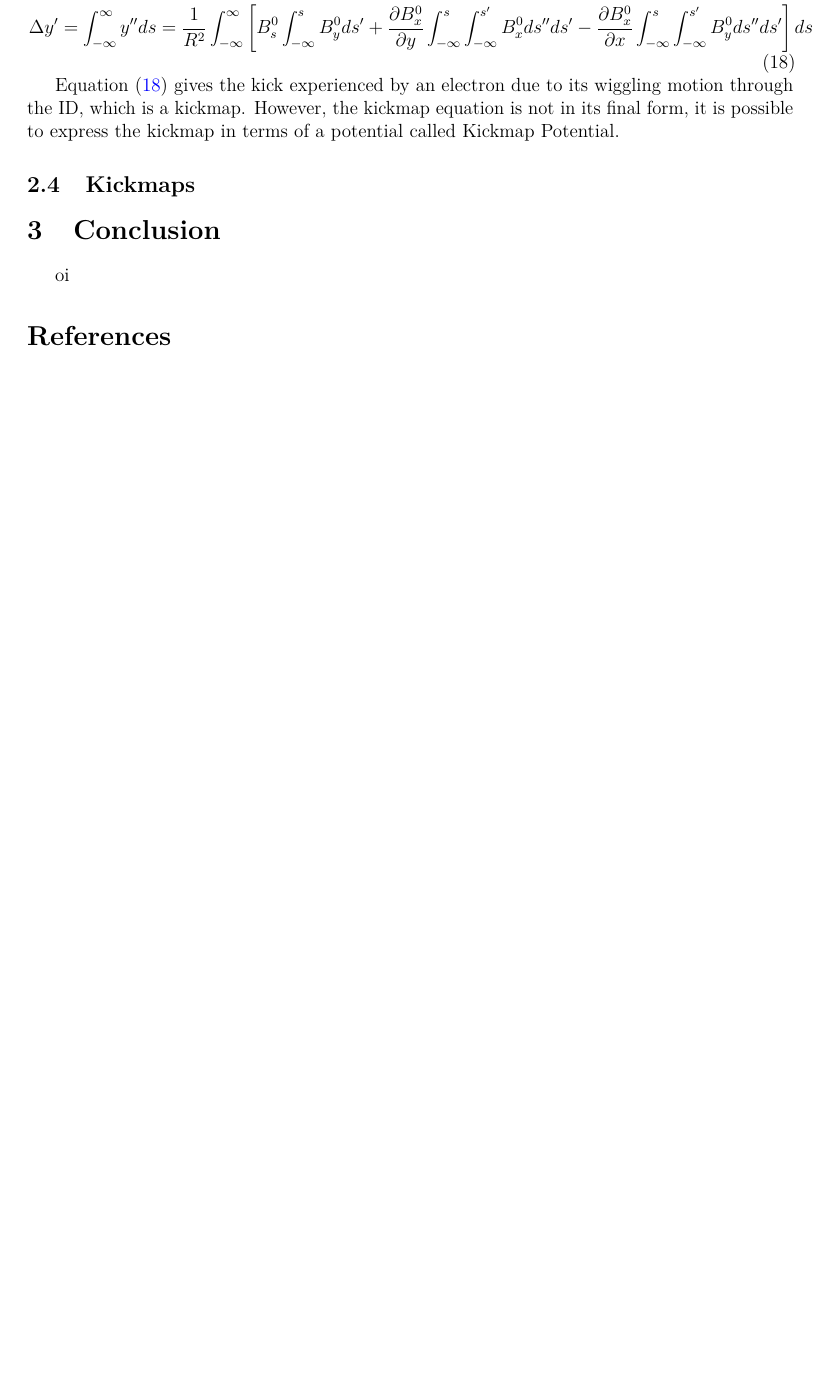
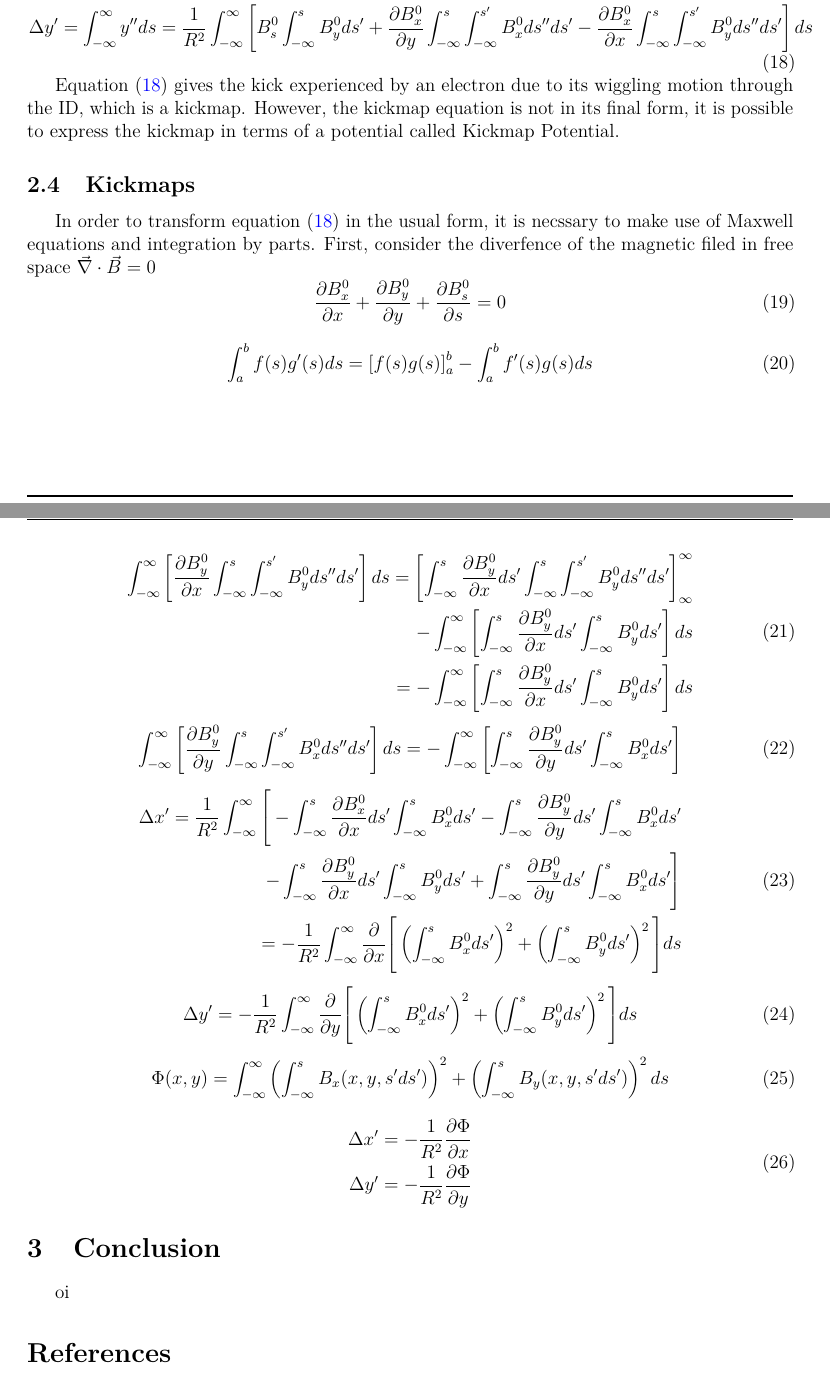
Before and after one commit to lnls-ids/report_ID_tracking, a LaTeX document (Overview_ellaume_formalism/main.tex): part of page 5 of 5 before the commit and two parts of pages 5 and 6 of 6 after it, the two joined at a grey line, cut so that both start at the same text, the shorter picture padded with empty space. Compiled offline with pdfLaTeX.

Commit message:
add kickmap potential equations

```diff
--- a/Overview_ellaume_formalism/main.tex
+++ b/Overview_ellaume_formalism/main.tex
@@ -283,6 +283,76 @@ which is a kickmap. However, the kickmap equation is not in its final form, it i
 % \label{fig:dynapt_nominal_64}
 % \end{figure}
 \subsection{Kickmaps}
+\par In order to transform equation \eqref{eq:second_order_solutions_integral} in the usual form, it is necssary to make
+use of Maxwell equations and integration by parts.
+First, consider the diverfence of the magnetic filed in free space $\vec{\nabla} \cdot \vec{B} = 0$
+\begin{equation}
+    \frac{\partial B_{x}^{0}}{\partial x} + \frac{\partial B_{y}^{0}}{\partial y} + \frac{\partial B_{s}^{0}}{\partial s} = 0
+    \label{eq:divergence_free}
+\end{equation}
+
+\begin{equation}
+    \int_{a}^{b}f(s)g^{\prime}(s)ds = \left[f(s)g(s)\right]_{a}^{b} - \int_{a}^{b}f^{\prime}(s)g(s)ds
+    \label{eq:int_parts}
+\end{equation}
+
+\begin{equation}
+    \begin{aligned}
+    \int_{-\infty}^{\infty}\left[\frac{\partial B_{y}^{0}}{\partial x}\int_{-\infty}^{s}\int_{-\infty}^{s^{\prime}}B_{y}^{0}ds^{\prime \prime}ds^
+    {\prime}\right]ds = \left[\int_{-\infty}^{s}\frac{\partial B_y^{0}}{\partial x} ds^{\prime}\int_{-\infty}^{s}\int_{-\infty}^{s^\prime}
+    B_{y}^{0}ds^{\prime \prime}ds^{\prime}\right]_{\infty}^{\infty} \\
+    - \int_{-\infty}^{\infty}\left[\int_{-\infty}^{s}\frac{\partial B_y^{0}}{\partial x}ds^{\prime}\int_{-\infty}^{s}
+    B_{y}^{0}ds^{\prime}\right]ds \\
+    = - \int_{-\infty}^{\infty}\left[\int_{-\infty}^{s}\frac{\partial B_y^{0}}{\partial x}ds^{\prime}\int_{-\infty}^{s}
+    B_{y}^{0}ds^{\prime}\right]ds
+    \end{aligned}
+    \label{eq:second_term}
+\end{equation}
+
+\begin{equation}
+    \int_{-\infty}^{\infty}\left[\frac{\partial B_y^{0}}{\partial y}\int_{-\infty}^{s}\int_{-\infty}^{s^{\prime}}B_{x}^{0}ds^{\prime \prime}
+    ds^{\prime}\right]ds = -\int_{-\infty}^{\infty}\left[\int_{-\infty}^{s}\frac{\partial B_y^{0}}{\partial y}ds^{\prime}
+    \int_{-\infty}^{s}B_x^{0}ds^{\prime}\right]
+    \label{eq:third_term}
+\end{equation}
+
+\begin{equation}
+    \begin{aligned}
+        \Delta x^{\prime} = \frac{1}{R^2}\int_{-\infty}^{\infty}
+        \Bigg[
+            -\int_{-\infty}^{s}\frac{\partial B_x^{0}}{\partial x}ds^{\prime}
+            \int_{-\infty}^{s}B_x^{0}ds^{\prime}
+            -\int_{-\infty}^{s}\frac{\partial B_y^{0}}{\partial y}ds^{\prime}
+            \int_{-\infty}^{s}B_x^{0}ds^{\prime} \\
+            -\int_{-\infty}^{s}\frac{\partial B_y^{0}}{\partial x}ds^{\prime}
+            \int_{-\infty}^{s}B_y^{0}ds^{\prime}
+            +\int_{-\infty}^{s}\frac{\partial B_y^{0}}{\partial y}ds^{\prime}
+            \int_{-\infty}^{s}B_x^{0}ds^{\prime} \Bigg] \\
+        = - \frac{1}{R^2}\int_{-\infty}^{\infty}\frac{\partial}{\partial x}\Bigg[\left(\int_{-\infty}^{s}B_x^{0}ds^{\prime}\right)^2 +
+        \left(\int_{-\infty}^{s}B_y^{0}ds^{\prime}\right)^2 \Bigg]ds
+        \end{aligned}
+        \label{eq:delta_x_prime_final}
+\end{equation}
+
+\begin{equation}
+    \Delta y^{\prime} = - \frac{1}{R^2}\int_{-\infty}^{\infty}\frac{\partial}{\partial y}\Bigg[\left(\int_{-\infty}^{s}B_x^{0}ds^{\prime}\right)^2 +
+        \left(\int_{-\infty}^{s}B_y^{0}ds^{\prime}\right)^2 \Bigg]ds
+    \label{eq:delta_y_prime_final}
+\end{equation}
+
+\begin{equation}
+    \Phi(x, y) = \int_{-\infty}^{\infty}\left(\int_{-\infty}^{s}B_x(x, y, s^{\prime}ds^{\prime})\right)^2 +
+    \left(\int_{-\infty}^{s}B_y(x, y, s^{\prime}ds^{\prime})\right)^2 ds
+    \label{eq:kickmap_potential}
+\end{equation}
+
+\begin{equation}
+    \begin{aligned}
+        \Delta x^{\prime} = -\frac{1}{R^2}\frac{\partial \Phi}{\partial x}\\
+        \Delta y^{\prime} = -\frac{1}{R^2}\frac{\partial \Phi}{\partial y}
+    \end{aligned}
+    \label{eq:kickmap_final}
+\end{equation}
 
 
 \section{Conclusion}
```
Also changed, not shown: Overview_ellaume_formalism/main.pdf, 6 other files.
